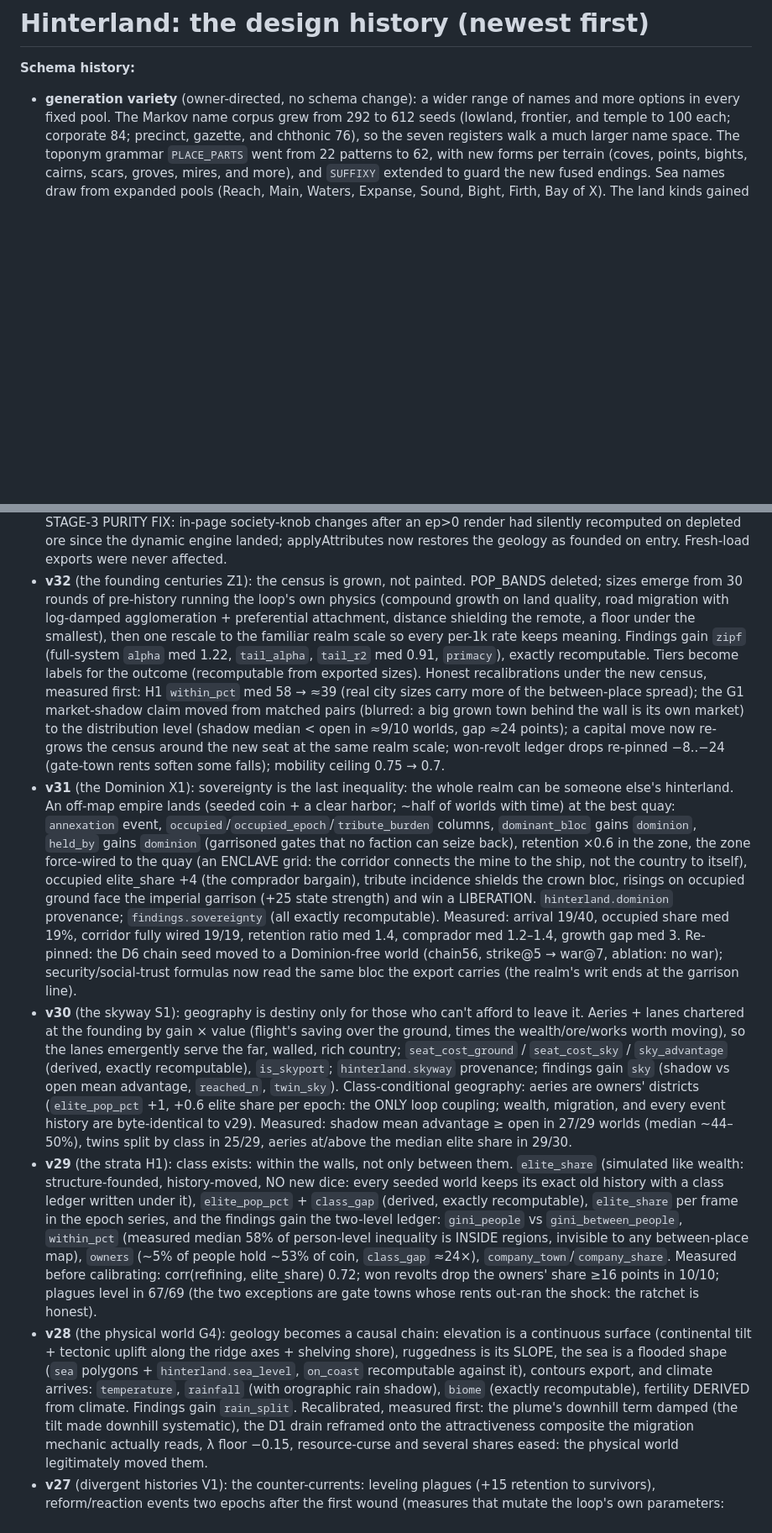
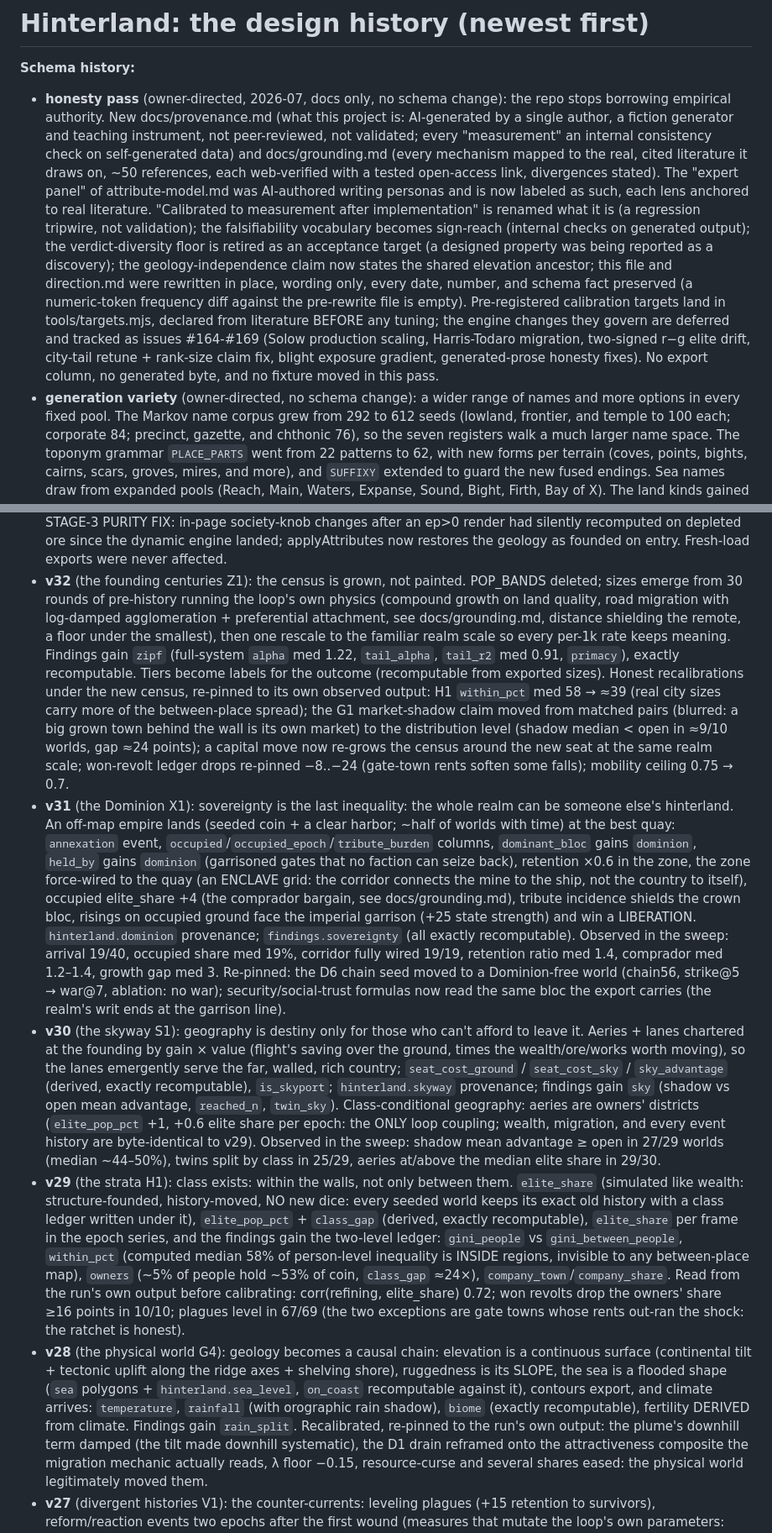
Before and after one commit to zntznt/hinterland, a Markdown page: CHANGELOG.md, 2 parts joined by grey strips. Shown at 84% size. Drawn GitHub-style; blank space fills up the shorter version.

```diff
--- a/CHANGELOG.md
+++ b/CHANGELOG.md
@@ -1,6 +1,27 @@
 # Hinterland: the design history (newest first)
 
 **Schema history:**
+- **honesty pass** (owner-directed, 2026-07, docs only, no schema change): the repo
+  stops borrowing empirical authority. New docs/provenance.md (what this project is:
+  AI-generated by a single author, a fiction generator and teaching instrument, not
+  peer-reviewed, not validated; every "measurement" an internal consistency check on
+  self-generated data) and docs/grounding.md (every mechanism mapped to the real,
+  cited literature it draws on, ~50 references, each web-verified with a tested
+  open-access link, divergences stated). The "expert panel" of attribute-model.md was
+  AI-authored writing personas and is now labeled as such, each lens anchored to real
+  literature. "Calibrated to measurement after implementation" is renamed what it is
+  (a regression tripwire, not validation); the falsifiability vocabulary becomes
+  sign-reach (internal checks on generated output); the verdict-diversity floor is
+  retired as an acceptance target (a designed property was being reported as a
+  discovery); the geology-independence claim now states the shared elevation
+  ancestor; this file and direction.md were rewritten in place, wording only, every
+  date, number, and schema fact preserved (a numeric-token frequency diff against the
+  pre-rewrite file is empty). Pre-registered calibration targets land in
+  tools/targets.mjs, declared from literature BEFORE any tuning; the engine changes
+  they govern are deferred and tracked as issues #164-#169 (Solow production scaling,
+  Harris-Todaro migration, two-signed r−g elite drift, city-tail retune + rank-size
+  claim fix, blight exposure gradient, generated-prose honesty fixes). No export
+  column, no generated byte, and no fixture moved in this pass.
 - **generation variety** (owner-directed, no schema change): a wider range of names and
   more options in every fixed pool. The Markov name corpus grew from 292 to 612 seeds
   (lowland, frontier, and temple to 100 each; corporate 84; precinct, gazette, and
@@ -645,13 +669,14 @@
 - **v32** (the founding centuries Z1): the census is grown, not painted.
   POP_BANDS deleted; sizes emerge from 30 rounds of pre-history running
   the loop's own physics (compound growth on land quality, road migration
-  with log-damped agglomeration + preferential attachment, distance
+  with log-damped agglomeration + preferential attachment, see
+  docs/grounding.md, distance
   shielding the remote, a floor under the smallest), then one rescale to
   the familiar realm scale so every per-1k rate keeps meaning. Findings
   gain `zipf` (full-system `alpha` med 1.22, `tail_alpha`, `tail_r2` med
   0.91, `primacy`), exactly recomputable. Tiers become labels for the
   outcome (recomputable from exported sizes). Honest recalibrations under
-  the new census, measured first: H1 `within_pct` med 58 → ≈39 (real city
+  the new census, re-pinned to its own observed output: H1 `within_pct` med 58 → ≈39 (real city
   sizes carry more of the between-place spread); the G1 market-shadow
   claim moved from matched pairs (blurred: a big grown town behind the
   wall is its own market) to the distribution level (shadow median <
@@ -667,10 +692,10 @@
   (garrisoned gates that no faction can seize back), retention ×0.6 in
   the zone, the zone force-wired to the quay (an ENCLAVE grid: the
   corridor connects the mine to the ship, not the country to itself),
-  occupied elite_share +4 (the comprador bargain), tribute incidence
+  occupied elite_share +4 (the comprador bargain, see docs/grounding.md), tribute incidence
   shields the crown bloc, risings on occupied ground face the imperial
   garrison (+25 state strength) and win a LIBERATION. `hinterland.dominion`
-  provenance; `findings.sovereignty` (all exactly recomputable). Measured:
+  provenance; `findings.sovereignty` (all exactly recomputable). Observed in the sweep:
   arrival 19/40, occupied share med 19%, corridor fully wired 19/19,
   retention ratio med 1.4, comprador med 1.2–1.4, growth gap med 3.
   Re-pinned: the D6 chain seed moved to a Dominion-free world (chain56,
@@ -687,7 +712,7 @@
   `twin_sky`). Class-conditional geography: aeries are owners' districts
   (`elite_pop_pct` +1, +0.6 elite share per epoch: the ONLY loop
   coupling; wealth, migration, and every event history are byte-identical
-  to v29). Measured: shadow mean advantage ≥ open in 27/29 worlds (median
+  to v29). Observed in the sweep: shadow mean advantage ≥ open in 27/29 worlds (median
   ~44–50%), twins split by class in 25/29, aeries at/above the median
   elite share in 29/30.
 - **v29** (the strata H1): class exists: within the walls, not only
@@ -696,11 +721,11 @@
   history with a class ledger written under it), `elite_pop_pct` +
   `class_gap` (derived, exactly recomputable), `elite_share` per frame in
   the epoch series, and the findings gain the two-level ledger:
-  `gini_people` vs `gini_between_people`, `within_pct` (measured median
+  `gini_people` vs `gini_between_people`, `within_pct` (computed median
   58% of person-level inequality is INSIDE regions, invisible to any
   between-place map), `owners` (~5% of people hold ~53% of coin,
-  `class_gap` ≈24×), `company_town`/`company_share`. Measured before
-  calibrating: corr(refining, elite_share) 0.72; won revolts drop the
+  `class_gap` ≈24×), `company_town`/`company_share`. Read from the run's own
+  output before calibrating: corr(refining, elite_share) 0.72; won revolts drop the
   owners' share ≥16 points in 10/10; plagues level in 67/69 (the two
   exceptions are gate towns whose rents out-ran the shock: the ratchet
   is honest).
@@ -711,7 +736,7 @@
   recomputable against it), contours export, and climate arrives:
   `temperature`, `rainfall` (with orographic rain shadow), `biome`
   (exactly recomputable), fertility DERIVED from climate. Findings gain
-  `rain_split`. Recalibrated, measured first: the plume's downhill term
+  `rain_split`. Recalibrated, re-pinned to the run's own output: the plume's downhill term
   damped (the tilt made downhill systematic), the D1 drain reframed onto
   the attractiveness composite the migration mechanic actually reads, λ
   floor −0.15, resource-curse and several shares eased: the physical
```
Also changed, not shown: other parts of CHANGELOG.md (+65 -56 lines), docs/attribute-model.md (+6 -5 lines), docs/provenance.md (+6 -5 lines).
